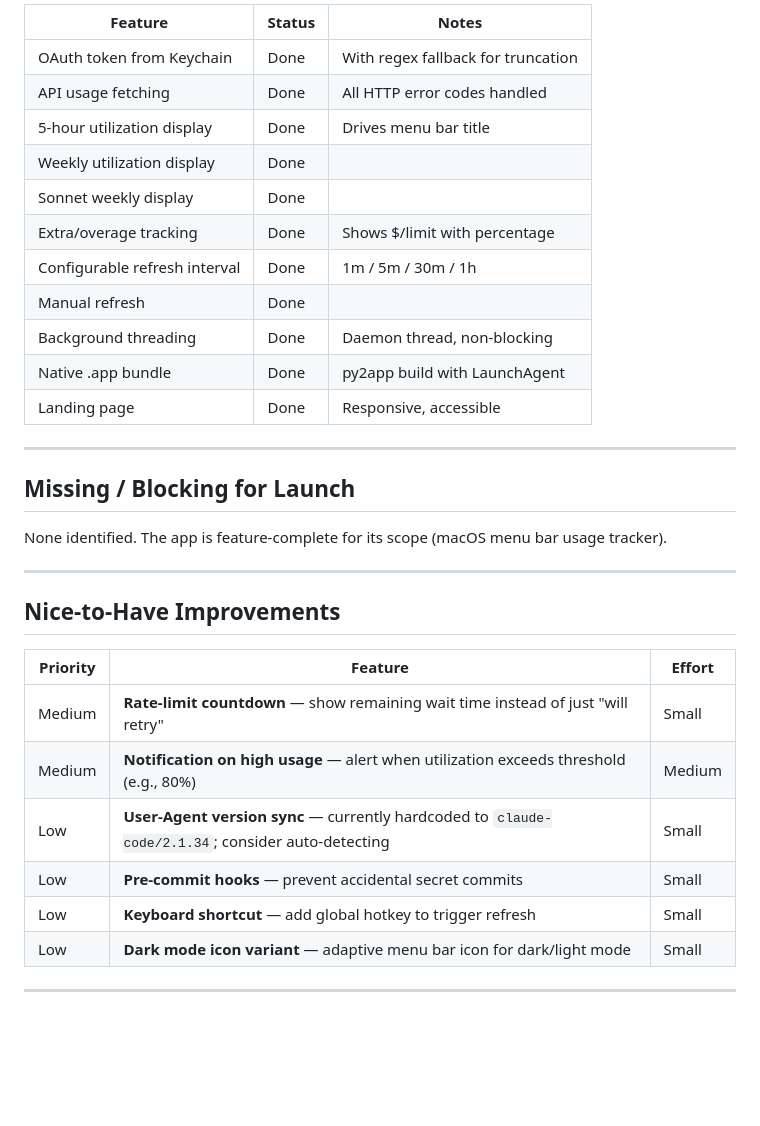
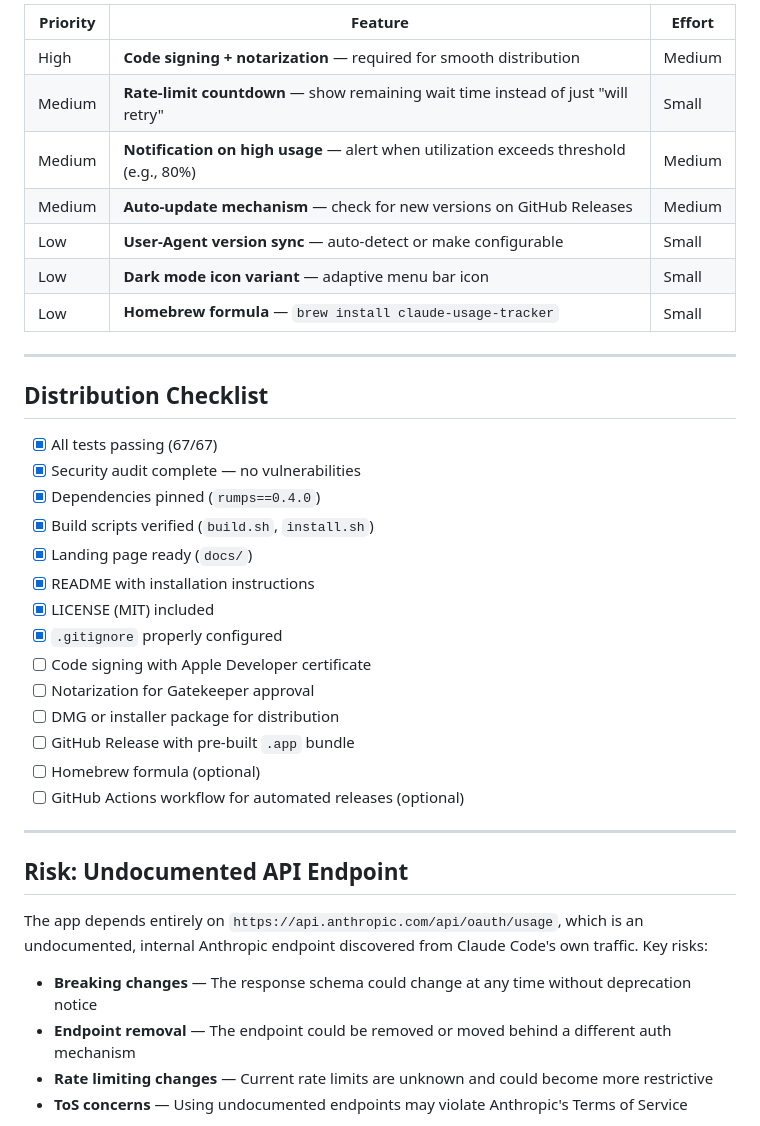
Before and after one commit to tpatrouillat/tokease, a Markdown page: LAUNCH_PLAN.md, the part around one of its changes. GitHub-like rendering; blank space fills up the shorter version.

Commit message:
docs: add launch readiness plan
Co-Authored-By: Claude Opus 4.6 <noreply@anthropic.com>

```diff
--- a/LAUNCH_PLAN.md
+++ b/LAUNCH_PLAN.md
@@ -40,36 +61,41 @@
 
-| Feature | Status | Notes |
-|---------|--------|-------|
-| OAuth token from Keychain | Done | With regex fallback for truncation |
-| API usage fetching | Done | All HTTP error codes handled |
-| 5-hour utilization display | Done | Drives menu bar title |
-| Weekly utilization display | Done | |
-| Sonnet weekly display | Done | |
-| Extra/overage tracking | Done | Shows $/limit with percentage |
-| Configurable refresh interval | Done | 1m / 5m / 30m / 1h |
-| Manual refresh | Done | |
-| Background threading | Done | Daemon thread, non-blocking |
-| Native .app bundle | Done | py2app build with LaunchAgent |
-| Landing page | Done | Responsive, accessible |
+| Priority | Feature | Effort |
+|----------|---------|--------|
+| High | **Code signing + notarization** — required for smooth distribution | Medium |
+| Medium | **Rate-limit countdown** — show remaining wait time instead of just "will retry" | Small |
+| Medium | **Notification on high usage** — alert when utilization exceeds threshold (e.g., 80%) | Medium |
+| Medium | **Auto-update mechanism** — check for new versions on GitHub Releases | Medium |
+| Low | **User-Agent version sync** — auto-detect or make configurable | Small |
+| Low | **Dark mode icon variant** — adaptive menu bar icon | Small |
+| Low | **Homebrew formula** — `brew install claude-usage-tracker` | Small |
 
 ---
 
-## Missing / Blocking for Launch
+## Distribution Checklist
 
-None identified. The app is feature-complete for its scope (macOS menu bar usage tracker).
+- [x] All tests passing (67/67)
+- [x] Security audit complete — no vulnerabilities
+- [x] Dependencies pinned (`rumps==0.4.0`)
+- [x] Build scripts verified (`build.sh`, `install.sh`)
+- [x] Landing page ready (`docs/`)
+- [x] README with installation instructions
+- [x] LICENSE (MIT) included
+- [x] `.gitignore` properly configured
+- [ ] Code signing with Apple Developer certificate
+- [ ] Notarization for Gatekeeper approval
+- [ ] DMG or installer package for distribution
+- [ ] GitHub Release with pre-built `.app` bundle
+- [ ] Homebrew formula (optional)
+- [ ] GitHub Actions workflow for automated releases (optional)
 
 ---
 
-## Nice-to-Have Improvements
+## Risk: Undocumented API Endpoint
 
-| Priority | Feature | Effort |
-|----------|---------|--------|
-| Medium | **Rate-limit countdown** — show remaining wait time instead of just "will retry" | Small |
-| Medium | **Notification on high usage** — alert when utilization exceeds threshold (e.g., 80%) | Medium |
-| Low | **User-Agent version sync** — currently hardcoded to `claude-code/2.1.34`; consider auto-detecting | Small |
-| Low | **Pre-commit hooks** — prevent accidental secret commits | Small |
-| Low | **Keyboard shortcut** — add global hotkey to trigger refresh | Small |
-| Low | **Dark mode icon variant** — adaptive menu bar icon for dark/light mode | Small |
+The app depends entirely on `https://api.anthropic.com/api/oauth/usage`, which is an undocumented, internal Anthropic endpoint discovered from Claude Code's own traffic. Key risks:
 
----
+- **Breaking changes** — The response schema could change at any time without deprecation notice
+- **Endpoint removal** — The endpoint could be removed or moved behind a different auth mechanism
+- **Rate limiting changes** — Current rate limits are unknown and could become more restrictive
+- **ToS concerns** — Using undocumented endpoints may violate Anthropic's Terms of Service
 
```
Also changed, not shown: other parts of LAUNCH_PLAN.md (+38 -38 lines).
